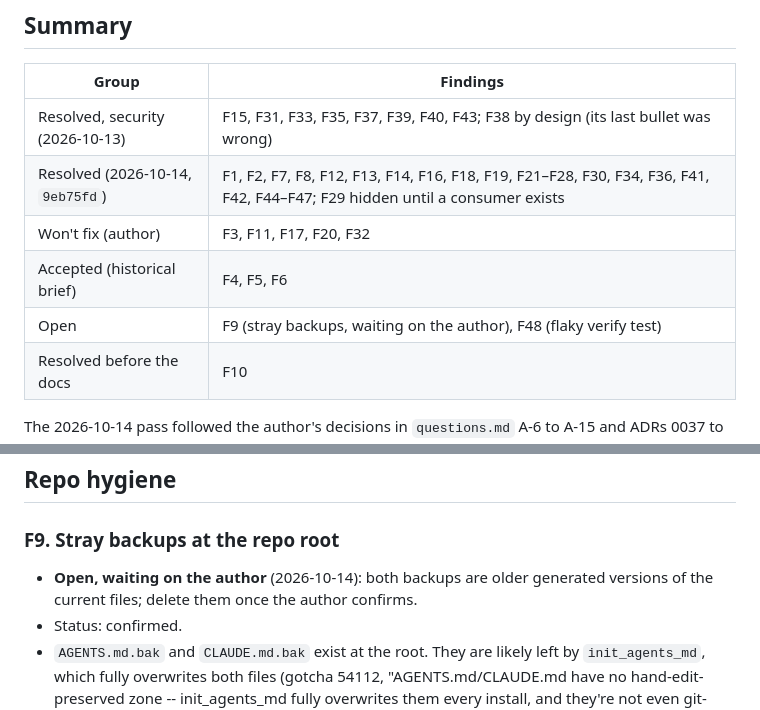
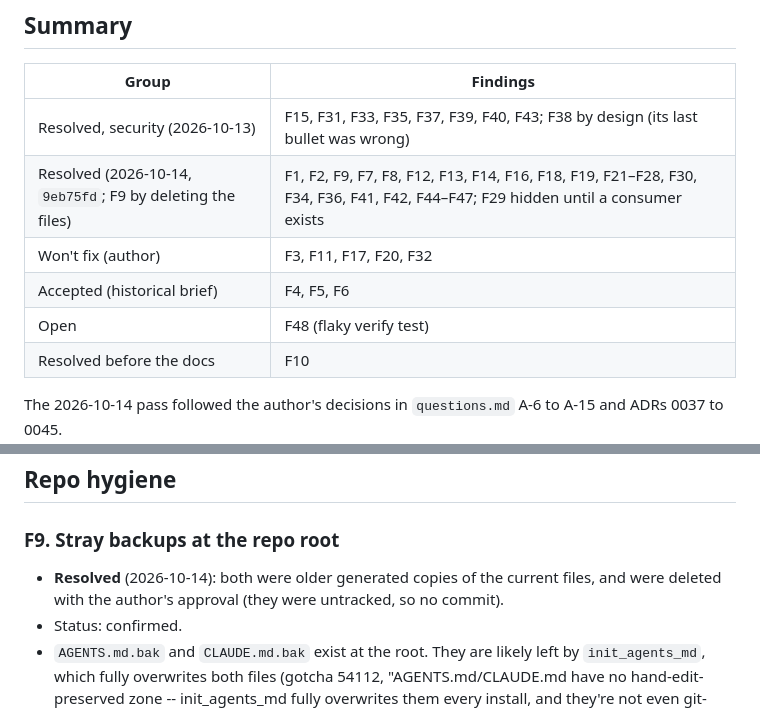
Before and after one commit to Jesus-Glez60/agentops, a Markdown page: docs/engineering/findings.md, 2 parts joined by grey strips. Drawn GitHub-style.

Commit message:
Mark F9 resolved: the stray backups were deleted

```diff
--- a/docs/engineering/findings.md
+++ b/docs/engineering/findings.md
@@ -9,10 +9,10 @@ Status values: **confirmed** (proven from repo artifacts), **likely** (read from
 | Group | Findings |
 | --- | --- |
 | Resolved, security (2026-10-13) | F15, F31, F33, F35, F37, F39, F40, F43; F38 by design (its last bullet was wrong) |
-| Resolved (2026-10-14, `9eb75fd`) | F1, F2, F7, F8, F12, F13, F14, F16, F18, F19, F21–F28, F30, F34, F36, F41, F42, F44–F47; F29 hidden until a consumer exists |
+| Resolved (2026-10-14, `9eb75fd`; F9 by deleting the files) | F1, F2, F9, F7, F8, F12, F13, F14, F16, F18, F19, F21–F28, F30, F34, F36, F41, F42, F44–F47; F29 hidden until a consumer exists |
 | Won't fix (author) | F3, F11, F17, F20, F32 |
 | Accepted (historical brief) | F4, F5, F6 |
-| Open | F9 (stray backups, waiting on the author), F48 (flaky verify test) |
+| Open | F48 (flaky verify test) |
 | Resolved before the docs | F10 |
 
 The 2026-10-14 pass followed the author's decisions in `questions.md` A-6 to A-15 and ADRs 0037 to 0045.
@@ -83,7 +83,7 @@ The 2026-10-14 pass followed the author's decisions in `questions.md` A-6 to A-1
 
 ### F9. Stray backups at the repo root
 
-- **Open, waiting on the author** (2026-10-14): both backups are older generated versions of the current files; delete them once the author confirms.
+- **Resolved** (2026-10-14): both were older generated copies of the current files, and were deleted with the author's approval (they were untracked, so no commit).
 - Status: confirmed.
 - `AGENTS.md.bak` and `CLAUDE.md.bak` exist at the root. They are likely left by `init_agents_md`, which fully overwrites both files (gotcha 54112, "AGENTS.md/CLAUDE.md have no hand-edit-preserved zone -- init_agents_md fully overwrites them every install, and they're not even git-tracked").
 
```
